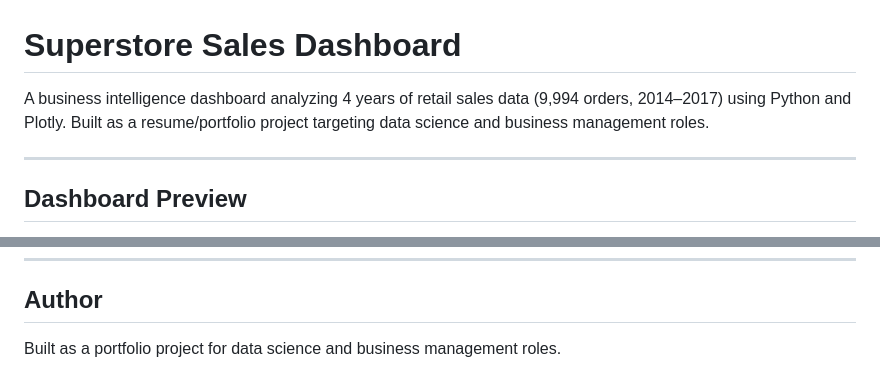
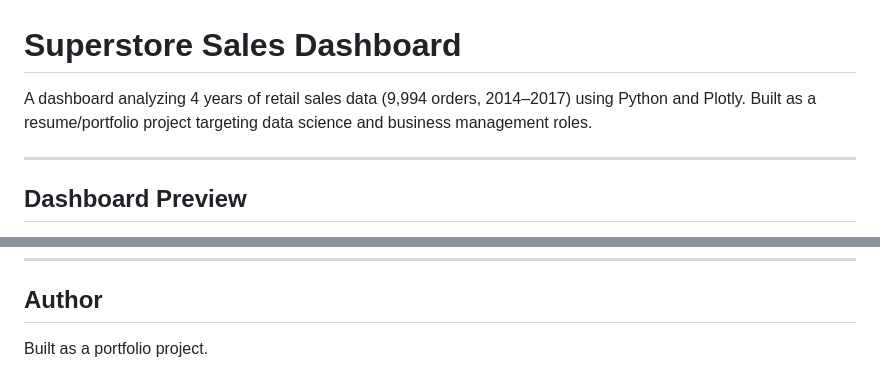
Before and after one commit to Sachin11211/superstore-sales-dashboard-, a Markdown page: README.md, 2 parts joined by grey strips. Rendered like a GitHub page.

```diff
--- a/README.md
+++ b/README.md
@@ -1,6 +1,6 @@
 # Superstore Sales Dashboard
 
-A business intelligence dashboard analyzing 4 years of retail sales data (9,994 orders, 2014–2017) using Python and Plotly. Built as a resume/portfolio project targeting data science and business management roles.
+A dashboard analyzing 4 years of retail sales data (9,994 orders, 2014–2017) using Python and Plotly. Built as a resume/portfolio project targeting data science and business management roles.
 
 ---
 
@@ -102,4 +102,4 @@ Open `superstore_dashboard.html` in any browser for the full interactive dashboa
 
 ## Author
 
-Built as a portfolio project for data science and business management roles.
+Built as a portfolio project.
```
